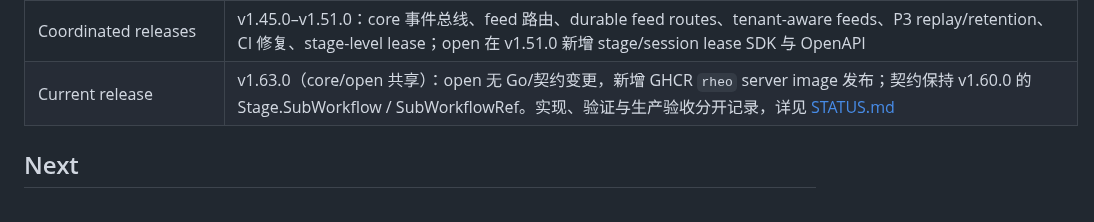
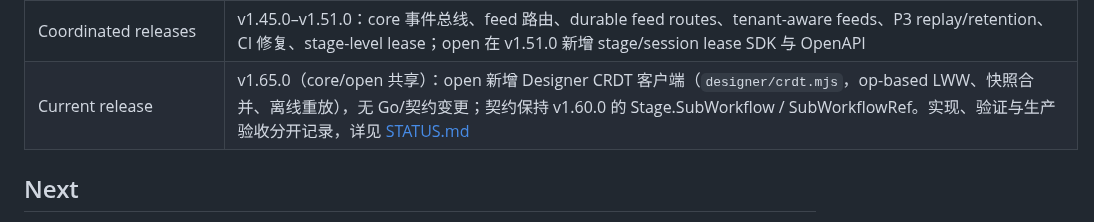
Before and after one commit to axisvela/rheovela-open, a Markdown page: docs/ROADMAP.md, the part around one of its changes. Drawn GitHub-style.

Commit message:
release: v1.65.0

```diff
--- a/docs/ROADMAP.md
+++ b/docs/ROADMAP.md
@@ -39,7 +39,7 @@ Core 公共接口与边界见 [core Roadmap](https://github.com/axisvela/rheovel
 | RHEO IR participant attributes | v1.44.0：`approval_roles`/`tools`/`credential`/`completion`/`approvals`/`completions` 活动属性与 conformance fixture |
 | Participant/assignment schema | v1.44.0：`api/workflow.schema.json` 覆盖 `task_kind`/`payload`/`required_evidence`/`approval_roles`/`tool_scope`/`credential_ref`/`completion_mode`/counts 与 candidates/SLA/budget/claim policy/escalation |
 | Coordinated releases | v1.45.0–v1.51.0：core 事件总线、feed 路由、durable feed routes、tenant-aware feeds、P3 replay/retention、CI 修复、stage-level lease；open 在 v1.51.0 新增 stage/session lease SDK 与 OpenAPI |
-| Current release | v1.63.0（core/open 共享）：open 无 Go/契约变更，新增 GHCR `rheo` server image 发布；契约保持 v1.60.0 的 Stage.SubWorkflow / SubWorkflowRef。实现、验证与生产验收分开记录，详见 [STATUS.md](STATUS.md) |
+| Current release | v1.65.0（core/open 共享）：open 新增 Designer CRDT 客户端（`designer/crdt.mjs`，op-based LWW、快照合并、离线重放），无 Go/契约变更；契约保持 v1.60.0 的 Stage.SubWorkflow / SubWorkflowRef。实现、验证与生产验收分开记录，详见 [STATUS.md](STATUS.md) |
 
 ## Next
 
```
Also changed, not shown: other parts of docs/ROADMAP.md (+1 -1 lines), CHANGELOG.md (+2 -0 lines), docs/STATUS.md (+3 -3 lines).
